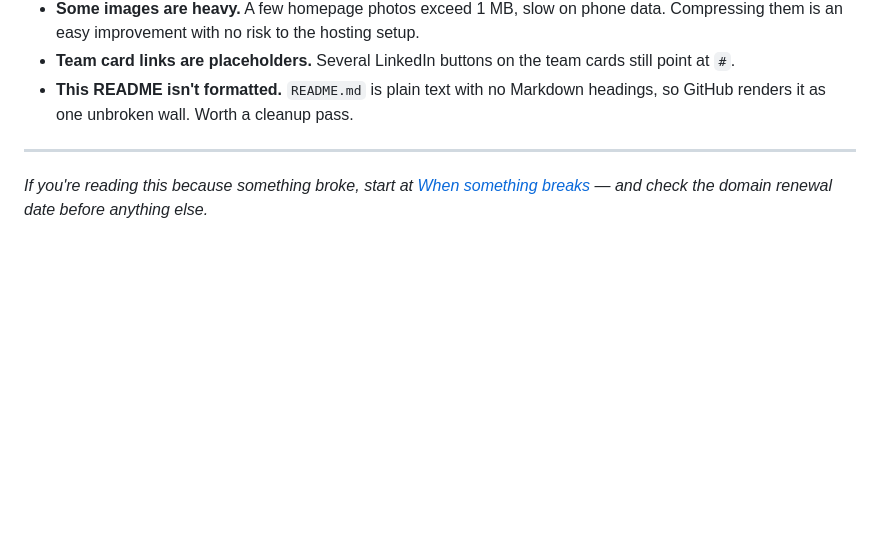
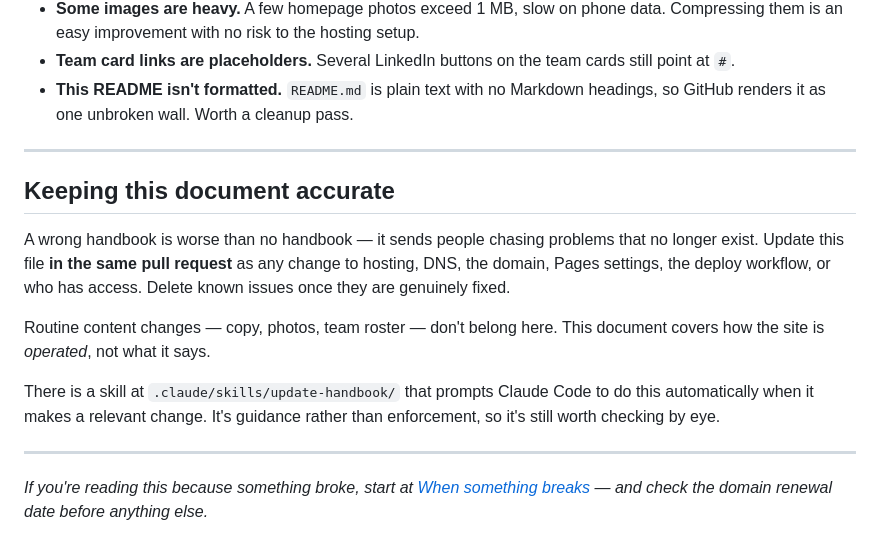
Before and after one commit to NSBE-MUN/NSBE-Website, a Markdown page: HOSTING.md, the part around the change. GitHub-like rendering; blank space fills up the shorter version.

Commit message:
Add a skill that keeps HOSTING.md from going stale
The handbook only prevents a repeat of the lost-domain problem if it
stays true, and documentation drifts by default. This encodes when to
update it.

The skill defines what counts as important enough to document: hosting,
DNS, domain, Pages settings, the deploy workflow, and access changes,
plus fixing or finding a known issue. It explicitly excludes routine
content work, since a doc that churns on every photo swap stops being
read.

Two rules do most of the work. Update in the same PR as the change,
because a follow-up is how drift starts. And check the whole file for
statements the change makes false, not just the section being edited.

It lives in the repo rather than in personal config so it is inherited
along with the site, and it carries the http:// 404 entry as a worked
example of a stale note that had become actively harmful.

Co-Authored-By: Claude Opus 5 <noreply@anthropic.com>

```diff
--- a/HOSTING.md
+++ b/HOSTING.md
@@ -210,6 +210,22 @@ Recorded honestly so nobody rediscovers them the hard way.
 
 ---
 
+## Keeping this document accurate
+
+A wrong handbook is worse than no handbook — it sends people chasing problems that
+no longer exist. Update this file **in the same pull request** as any change to
+hosting, DNS, the domain, Pages settings, the deploy workflow, or who has access.
+Delete known issues once they are genuinely fixed.
+
+Routine content changes — copy, photos, team roster — don't belong here. This
+document covers how the site is *operated*, not what it says.
+
+There is a skill at `.claude/skills/update-handbook/` that prompts Claude Code to
+do this automatically when it makes a relevant change. It's guidance rather than
+enforcement, so it's still worth checking by eye.
+
+---
+
 *If you're reading this because something broke, start at
 [When something breaks](#when-something-breaks) — and check the domain renewal
 date before anything else.*
```
Also changed, not shown: 1 other file.
